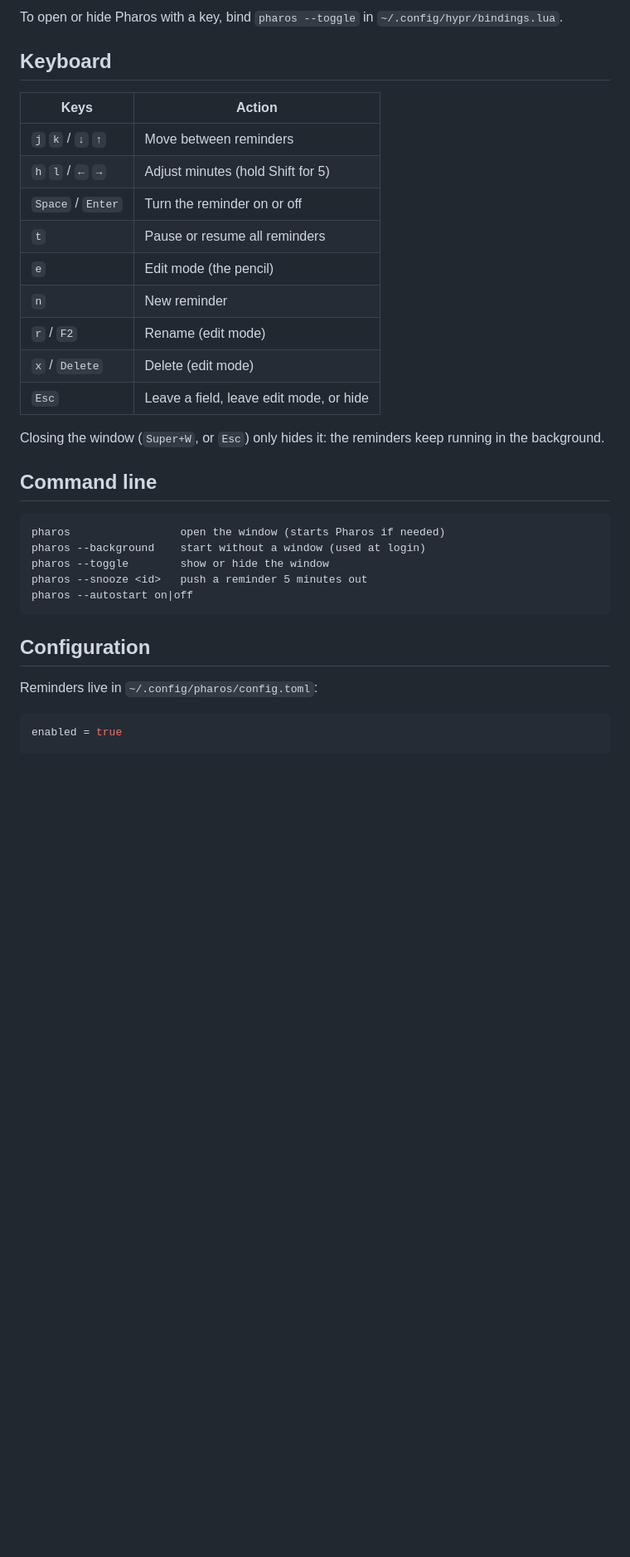
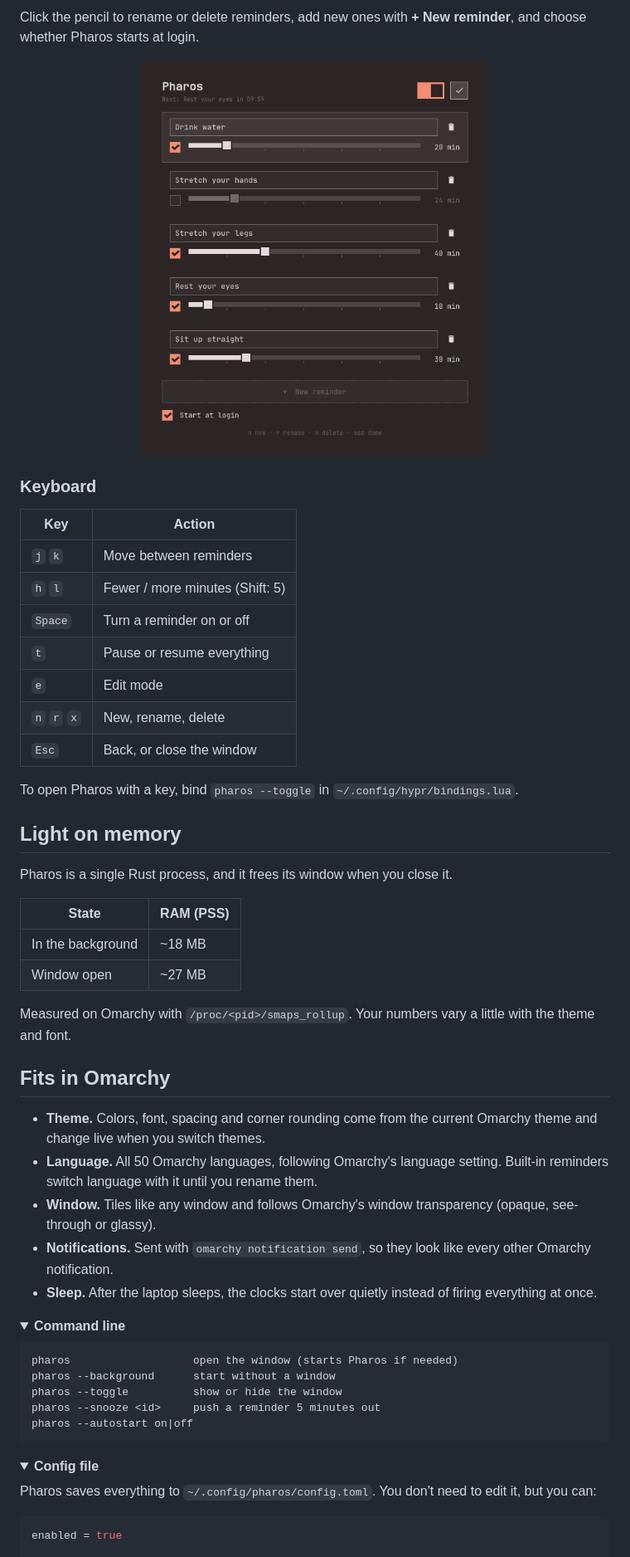
Before and after one commit to mauneven/pharos, a Markdown page: README.md, the part around one of its changes. Shown at 83% size. Rendered like a GitHub page; pictures changed too: docs/editing.png; folded sections open; blank space fills up the shorter version.

````diff
--- a/README.md
+++ b/README.md
@@ -55,37 +39,69 @@ login (there's a checkbox to undo that in the pencil view).
 
-To open or hide Pharos with a key, bind `pharos --toggle` in
+Click the pencil to rename or delete reminders, add new ones with
+**+ New reminder**, and choose whether Pharos starts at login.
+
+<p align="center">
+  <img src="docs/editing.png" width="420" alt="Pharos edit view">
+</p>
+
+### Keyboard
+
+| Key           | Action                          |
+| ------------- | ------------------------------- |
+| `j` `k`       | Move between reminders          |
+| `h` `l`       | Fewer / more minutes (Shift: 5) |
+| `Space`       | Turn a reminder on or off       |
+| `t`           | Pause or resume everything      |
+| `e`           | Edit mode                       |
+| `n` `r` `x`   | New, rename, delete             |
+| `Esc`         | Back, or close the window       |
+
+To open Pharos with a key, bind `pharos --toggle` in
 `~/.config/hypr/bindings.lua`.
 
-## Keyboard
+## Light on memory
 
-| Keys                 | Action                                  |
-| -------------------- | --------------------------------------- |
-| `j` `k` / `↓` `↑`    | Move between reminders                  |
-| `h` `l` / `←` `→`    | Adjust minutes (hold Shift for 5)       |
-| `Space` / `Enter`    | Turn the reminder on or off             |
-| `t`                  | Pause or resume all reminders           |
-| `e`                  | Edit mode (the pencil)                  |
-| `n`                  | New reminder                            |
-| `r` / `F2`           | Rename (edit mode)                      |
-| `x` / `Delete`       | Delete (edit mode)                      |
-| `Esc`                | Leave a field, leave edit mode, or hide |
+Pharos is a single Rust process, and it frees its window when you close it.
 
-Closing the window (`Super+W`, or `Esc`) only hides it: the reminders keep
-running in the background.
+| State                        | RAM (PSS) |
+| ---------------------------- | --------- |
+| In the background            | ~18 MB    |
+| Window open                  | ~27 MB    |
 
-## Command line
+Measured on Omarchy with `/proc/<pid>/smaps_rollup`. Your numbers vary a little
+with the theme and font.
+
+## Fits in Omarchy
+
+- **Theme.** Colors, font, spacing and corner rounding come from the current
+  Omarchy theme and change live when you switch themes.
+- **Language.** All 50 Omarchy languages, following Omarchy's language setting.
+  Built-in reminders switch language with it until you rename them.
+- **Window.** Tiles like any window and follows Omarchy's window transparency
+  (opaque, see-through or glassy).
+- **Notifications.** Sent with `omarchy notification send`, so they look like
+  every other Omarchy notification.
+- **Sleep.** After the laptop sleeps, the clocks start over quietly instead of
+  firing everything at once.
+
+<details>
+<summary><b>Command line</b></summary>
 
 ```text
-pharos                 open the window (starts Pharos if needed)
-pharos --background    start without a window (used at login)
-pharos --toggle        show or hide the window
-pharos --snooze <id>   push a reminder 5 minutes out
+pharos                   open the window (starts Pharos if needed)
+pharos --background      start without a window
+pharos --toggle          show or hide the window
+pharos --snooze <id>     push a reminder 5 minutes out
 pharos --autostart on|off
 ```
 
-## Configuration
+</details>
 
-Reminders live in `~/.config/pharos/config.toml`:
+<details>
+<summary><b>Config file</b></summary>
+
+Pharos saves everything to `~/.config/pharos/config.toml`. You don't need to
+edit it, but you can:
 
 ```toml
 enabled = true
````
Also changed, not shown: other parts of README.md (+37 -63 lines), docs/pharos.png, 4 other files.
